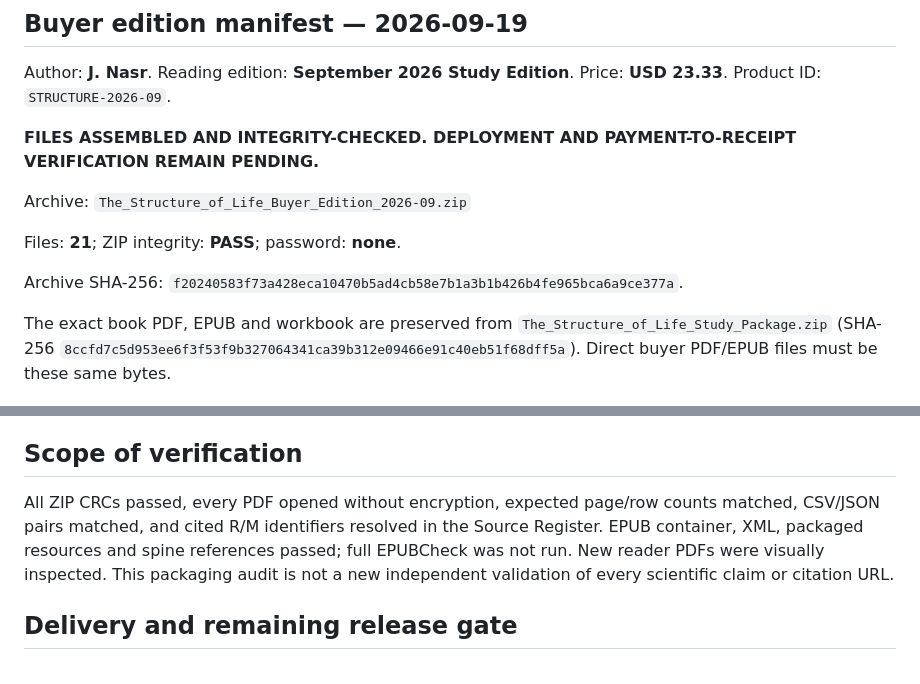
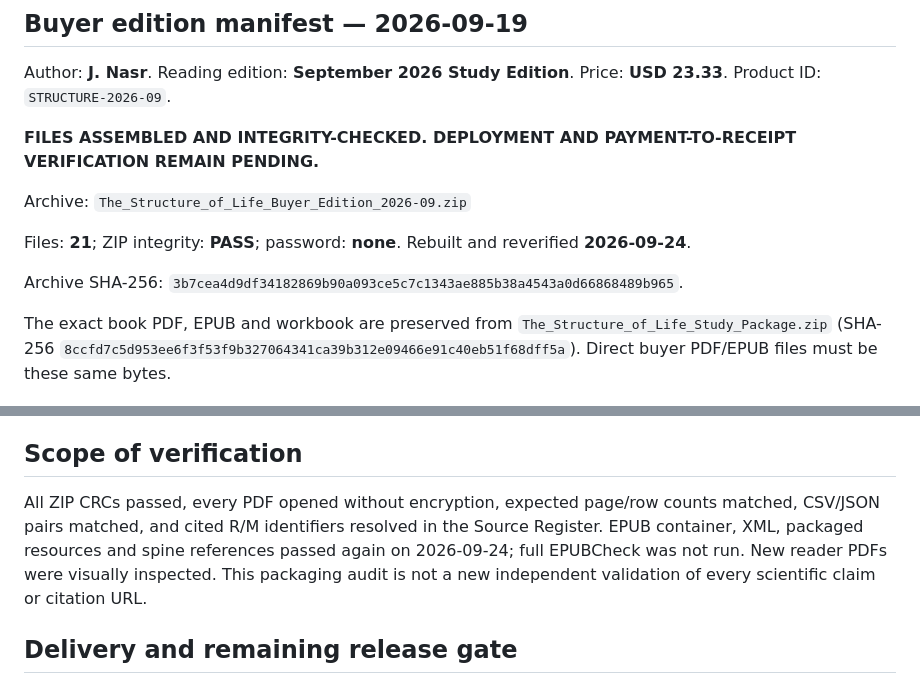
Before and after one commit to Joenasriani/structure-of-life-book, a Markdown page: PUBLISHING_RELEASE_MANIFEST.md, 2 parts joined by grey strips. Drawn GitHub-style.

Commit message:
Update Structure rebuilt buyer release record

```diff
--- a/PUBLISHING_RELEASE_MANIFEST.md
+++ b/PUBLISHING_RELEASE_MANIFEST.md
@@ -8,9 +8,9 @@ Author: **J. Nasr**. Reading edition: **September 2026 Study Edition**. Price: *
 
 Archive: `The_Structure_of_Life_Buyer_Edition_2026-09.zip`
 
-Files: **21**; ZIP integrity: **PASS**; password: **none**.
+Files: **21**; ZIP integrity: **PASS**; password: **none**. Rebuilt and reverified **2026-09-24**.
 
-Archive SHA-256: `f20240583f73a428eca10470b5ad4cb58e7b1a3b1b426b4fe965bca6a9ce377a`.
+Archive SHA-256: `3b7cea4d9df34182869b90a093ce5c7c1343ae885b38a4543a0d66868489b965`.
 
 The exact book PDF, EPUB and workbook are preserved from `The_Structure_of_Life_Study_Package.zip` (SHA-256 `8ccfd7c5d953ee6f3f53f9b327064341ca39b312e09466e91c40eb51f68dff5a`). Direct buyer PDF/EPUB files must be these same bytes.
 
@@ -52,7 +52,7 @@ The current AI framework and licence came from the publication-support package.
 
 ## Scope of verification
 
-All ZIP CRCs passed, every PDF opened without encryption, expected page/row counts matched, CSV/JSON pairs matched, and cited R/M identifiers resolved in the Source Register. EPUB container, XML, packaged resources and spine references passed; full EPUBCheck was not run. New reader PDFs were visually inspected. This packaging audit is not a new independent validation of every scientific claim or citation URL.
+All ZIP CRCs passed, every PDF opened without encryption, expected page/row counts matched, CSV/JSON pairs matched, and cited R/M identifiers resolved in the Source Register. EPUB container, XML, packaged resources and spine references passed again on 2026-09-24; full EPUBCheck was not run. New reader PDFs were visually inspected. This packaging audit is not a new independent validation of every scientific claim or citation URL.
 
 ## Delivery and remaining release gate
 
```
